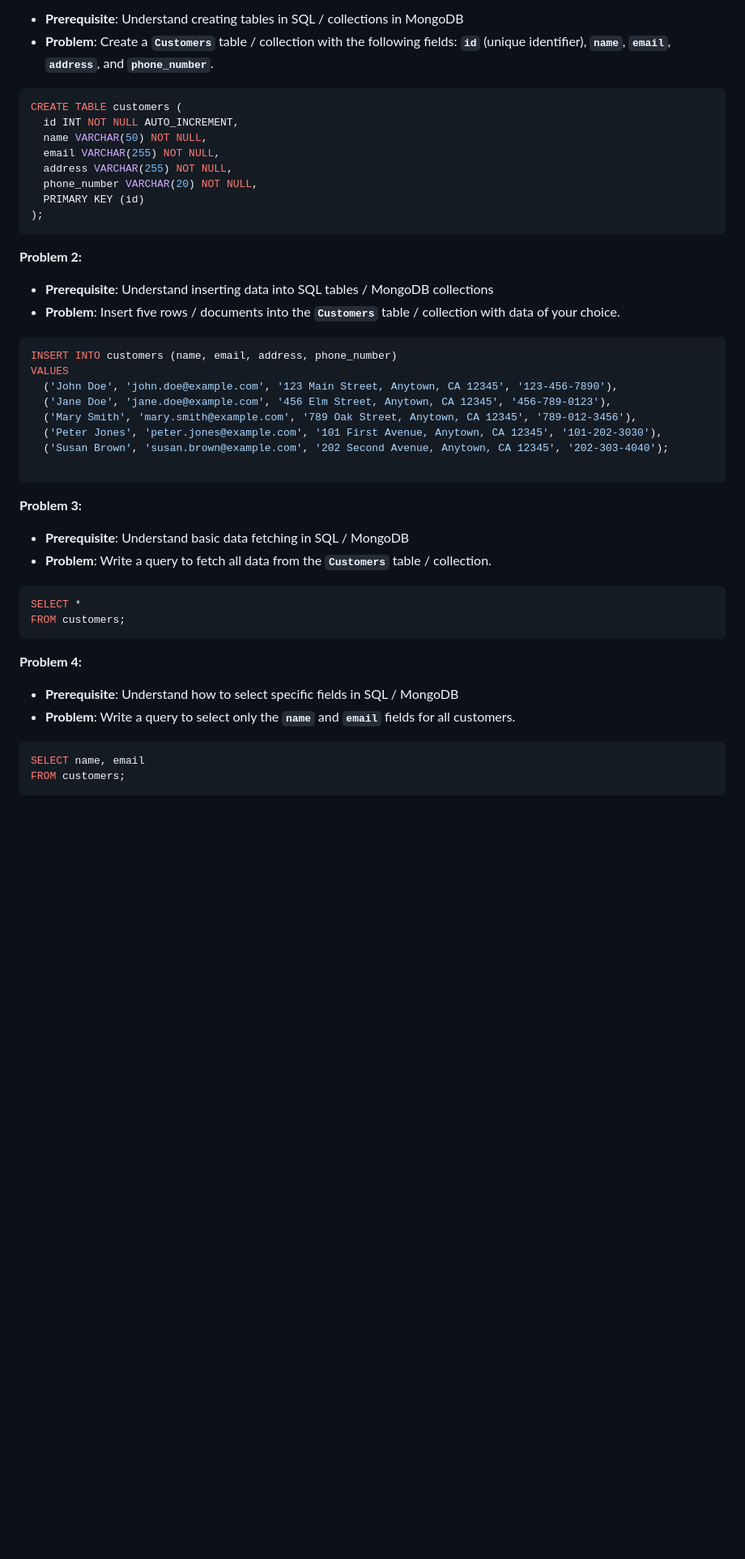
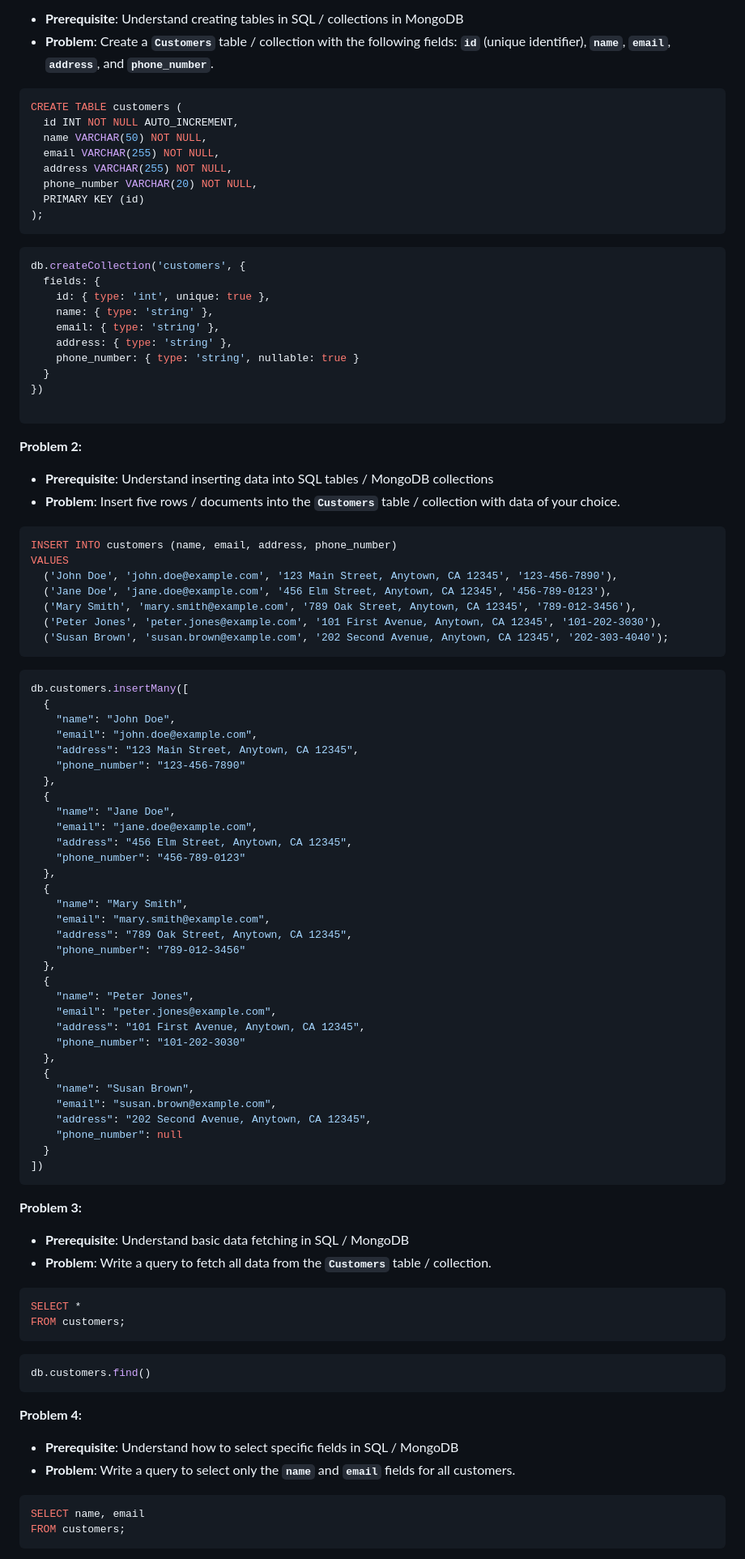
Before and after one commit to Anandkr21/AI-Prompt-Projects, a Markdown page: MongoDB_SQL/set1/README.md, the part around the change printed below. Shown: that part at 81% size. Drawn GitHub-style; blank space fills up the shorter version.

````diff
--- a/MongoDB_SQL/set1/README.md
+++ b/MongoDB_SQL/set1/README.md
@@ -54,7 +54,7 @@ CREATE TABLE Customers (
 - **Prerequisite**: Understand creating tables in SQL / collections in MongoDB
 - **Problem**: Create a **`Customers`** table / collection with the following fields: **`id`** (unique identifier), **`name`**, **`email`**, **`address`**, and **`phone_number`**.
 
-```bash
+```sql
 CREATE TABLE customers (
   id INT NOT NULL AUTO_INCREMENT,
   name VARCHAR(50) NOT NULL,
@@ -65,6 +65,19 @@ CREATE TABLE customers (
 );
 ```
 
+```bash
+db.createCollection('customers', {
+  fields: {
+    id: { type: 'int', unique: true },
+    name: { type: 'string' },
+    email: { type: 'string' },
+    address: { type: 'string' },
+    phone_number: { type: 'string', nullable: true }
+  }
+})
+
+```
+
 
 
 **Problem 2:**
@@ -72,7 +85,7 @@ CREATE TABLE customers (
 - **Prerequisite**: Understand inserting data into SQL tables / MongoDB collections
 - **Problem**: Insert five rows / documents into the **`Customers`** table / collection with data of your choice.
 
-```bash
+```sql
 INSERT INTO customers (name, email, address, phone_number)
 VALUES
   ('John Doe', 'john.doe@example.com', '123 Main Street, Anytown, CA 12345', '123-456-7890'),
@@ -80,7 +93,41 @@ VALUES
   ('Mary Smith', 'mary.smith@example.com', '789 Oak Street, Anytown, CA 12345', '789-012-3456'),
   ('Peter Jones', 'peter.jones@example.com', '101 First Avenue, Anytown, CA 12345', '101-202-3030'),
   ('Susan Brown', 'susan.brown@example.com', '202 Second Avenue, Anytown, CA 12345', '202-303-4040');
+```
 
+```bash
+db.customers.insertMany([
+  {
+    "name": "John Doe",
+    "email": "john.doe@example.com",
+    "address": "123 Main Street, Anytown, CA 12345",
+    "phone_number": "123-456-7890"
+  },
+  {
+    "name": "Jane Doe",
+    "email": "jane.doe@example.com",
+    "address": "456 Elm Street, Anytown, CA 12345",
+    "phone_number": "456-789-0123"
+  },
+  {
+    "name": "Mary Smith",
+    "email": "mary.smith@example.com",
+    "address": "789 Oak Street, Anytown, CA 12345",
+    "phone_number": "789-012-3456"
+  },
+  {
+    "name": "Peter Jones",
+    "email": "peter.jones@example.com",
+    "address": "101 First Avenue, Anytown, CA 12345",
+    "phone_number": "101-202-3030"
+  },
+  {
+    "name": "Susan Brown",
+    "email": "susan.brown@example.com",
+    "address": "202 Second Avenue, Anytown, CA 12345",
+    "phone_number": null
+  }
+])
 ```
 
 
@@ -89,9 +136,13 @@ VALUES
 - **Prerequisite**: Understand basic data fetching in SQL / MongoDB
 - **Problem**: Write a query to fetch all data from the **`Customers`** table / collection.
 
-```bash
+```sql
 SELECT *
 FROM customers;
+```
+
+```bash
+db.customers.find()
 ```
 
 **Problem 4:**
@@ -99,6 +150,6 @@ FROM customers;
 - **Prerequisite**: Understand how to select specific fields in SQL / MongoDB
 - **Problem**: Write a query to select only the **`name`** and **`email`** fields for all customers.
 
-```bash
+```sql
 SELECT name, email
 FROM customers;
````
Also changed, not shown: other parts of MongoDB_SQL/set1/README.md (+64 -12 lines).
